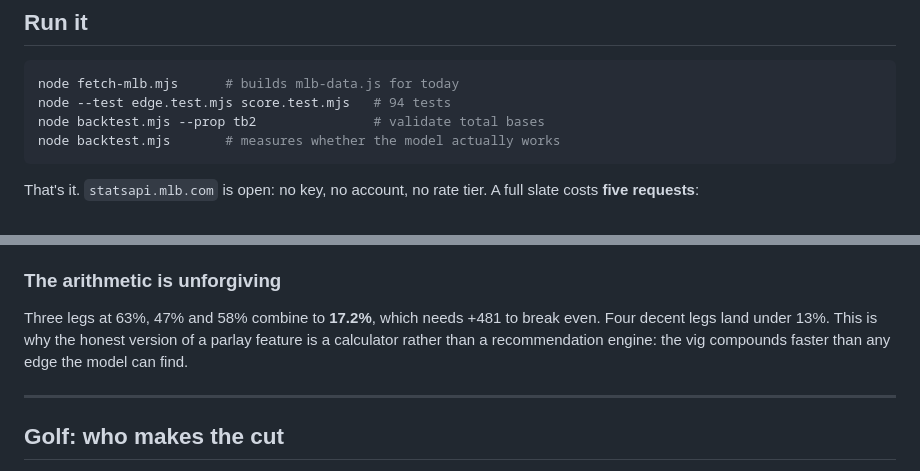
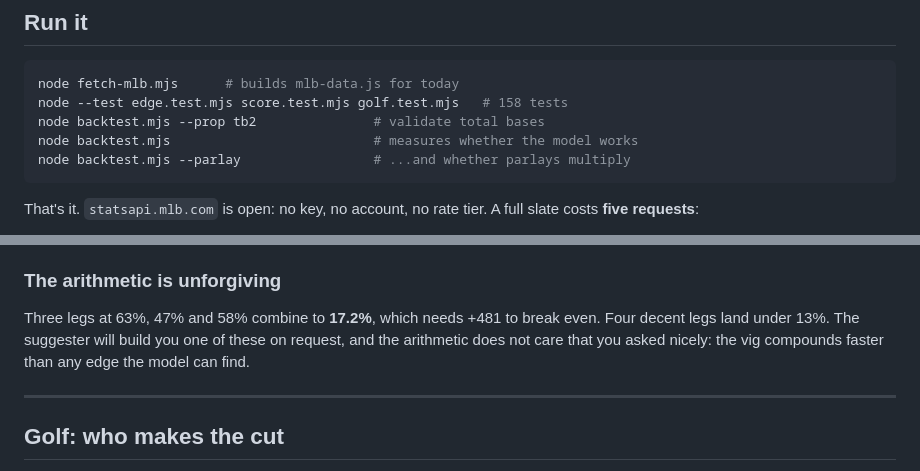
Before and after one commit to dstray412/bethouse, a Markdown page: README.md, 2 parts joined by grey strips. Rendered like a GitHub page.

````diff
--- a/README.md
+++ b/README.md
@@ -32,9 +32,10 @@ means 72% — including the part where 72% loses more than a quarter of the time
 
 ```sh
 node fetch-mlb.mjs      # builds mlb-data.js for today
-node --test edge.test.mjs score.test.mjs   # 94 tests
+node --test edge.test.mjs score.test.mjs golf.test.mjs   # 158 tests
 node backtest.mjs --prop tb2               # validate total bases
-node backtest.mjs       # measures whether the model actually works
+node backtest.mjs                          # measures whether the model works
+node backtest.mjs --parlay                 # ...and whether parlays multiply
 ```
 
 That's it. `statsapi.mlb.com` is open: no key, no account, no rate tier. A full
@@ -406,9 +471,9 @@ reports a number and names its own assumption.
 ### The arithmetic is unforgiving
 
 Three legs at 63%, 47% and 58% combine to **17.2%**, which needs +481 to break
-even. Four decent legs land under 13%. This is why the honest version of a
-parlay feature is a calculator rather than a recommendation engine: the vig
-compounds faster than any edge the model can find.
+even. Four decent legs land under 13%. The suggester will build you one of these on request, and the
+arithmetic does not care that you asked nicely: the vig compounds faster than
+any edge the model can find.
 
 ---
 
````
Also changed, not shown: other parts of README.md (+71 -7 lines), handoff.md (+75 -66 lines).
